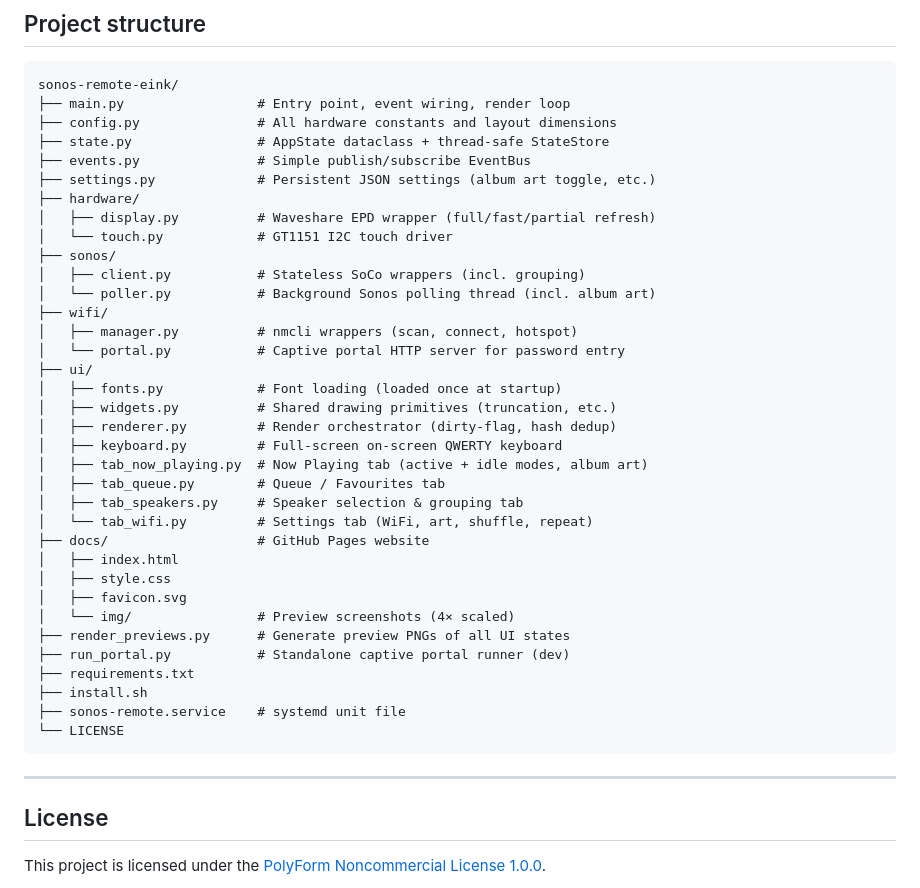
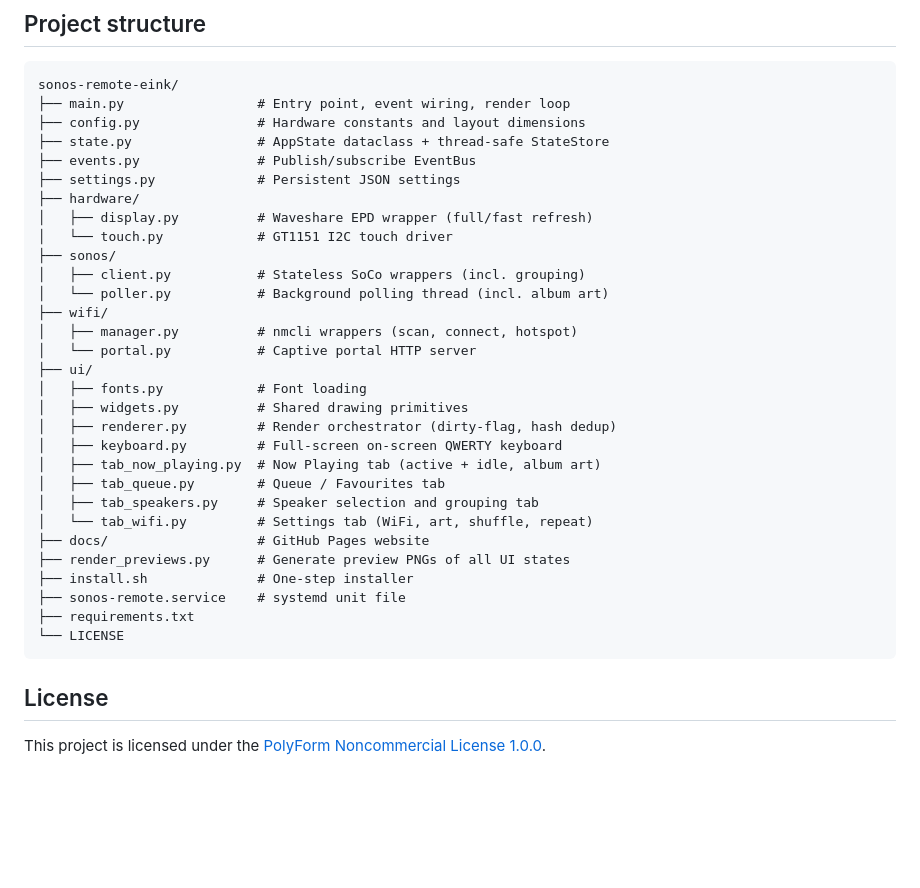
Before and after one commit to stigf/sonos-remote-eink, a Markdown page: README.md, the part around one of its changes. Drawn GitHub-style; blank space fills up the shorter version.

````diff
--- a/README.md
+++ b/README.md
@@ -335,42 +246,35 @@ Any touch instantly exits idle mode — there is no wake delay and no swallowed
 ```
 sonos-remote-eink/
 ├── main.py                 # Entry point, event wiring, render loop
-├── config.py               # All hardware constants and layout dimensions
+├── config.py               # Hardware constants and layout dimensions
 ├── state.py                # AppState dataclass + thread-safe StateStore
-├── events.py               # Simple publish/subscribe EventBus
-├── settings.py             # Persistent JSON settings (album art toggle, etc.)
+├── events.py               # Publish/subscribe EventBus
+├── settings.py             # Persistent JSON settings
 ├── hardware/
-│   ├── display.py          # Waveshare EPD wrapper (full/fast/partial refresh)
+│   ├── display.py          # Waveshare EPD wrapper (full/fast refresh)
 │   └── touch.py            # GT1151 I2C touch driver
 ├── sonos/
 │   ├── client.py           # Stateless SoCo wrappers (incl. grouping)
-│   └── poller.py           # Background Sonos polling thread (incl. album art)
+│   └── poller.py           # Background polling thread (incl. album art)
 ├── wifi/
 │   ├── manager.py          # nmcli wrappers (scan, connect, hotspot)
-│   └── portal.py           # Captive portal HTTP server for password entry
+│   └── portal.py           # Captive portal HTTP server
 ├── ui/
-│   ├── fonts.py            # Font loading (loaded once at startup)
-│   ├── widgets.py          # Shared drawing primitives (truncation, etc.)
+│   ├── fonts.py            # Font loading
+│   ├── widgets.py          # Shared drawing primitives
 │   ├── renderer.py         # Render orchestrator (dirty-flag, hash dedup)
 │   ├── keyboard.py         # Full-screen on-screen QWERTY keyboard
-│   ├── tab_now_playing.py  # Now Playing tab (active + idle modes, album art)
+│   ├── tab_now_playing.py  # Now Playing tab (active + idle, album art)
 │   ├── tab_queue.py        # Queue / Favourites tab
-│   ├── tab_speakers.py     # Speaker selection & grouping tab
+│   ├── tab_speakers.py     # Speaker selection and grouping tab
 │   └── tab_wifi.py         # Settings tab (WiFi, art, shuffle, repeat)
 ├── docs/                   # GitHub Pages website
-│   ├── index.html
-│   ├── style.css
-│   ├── favicon.svg
-│   └── img/                # Preview screenshots (4× scaled)
 ├── render_previews.py      # Generate preview PNGs of all UI states
-├── run_portal.py           # Standalone captive portal runner (dev)
+├── install.sh              # One-step installer
+├── sonos-remote.service    # systemd unit file
 ├── requirements.txt
-├── install.sh
-├── sonos-remote.service    # systemd unit file
 └── LICENSE
 ```
-
----
 
 ## License
 
````
Also changed, not shown: other parts of README.md (+28 -117 lines).
